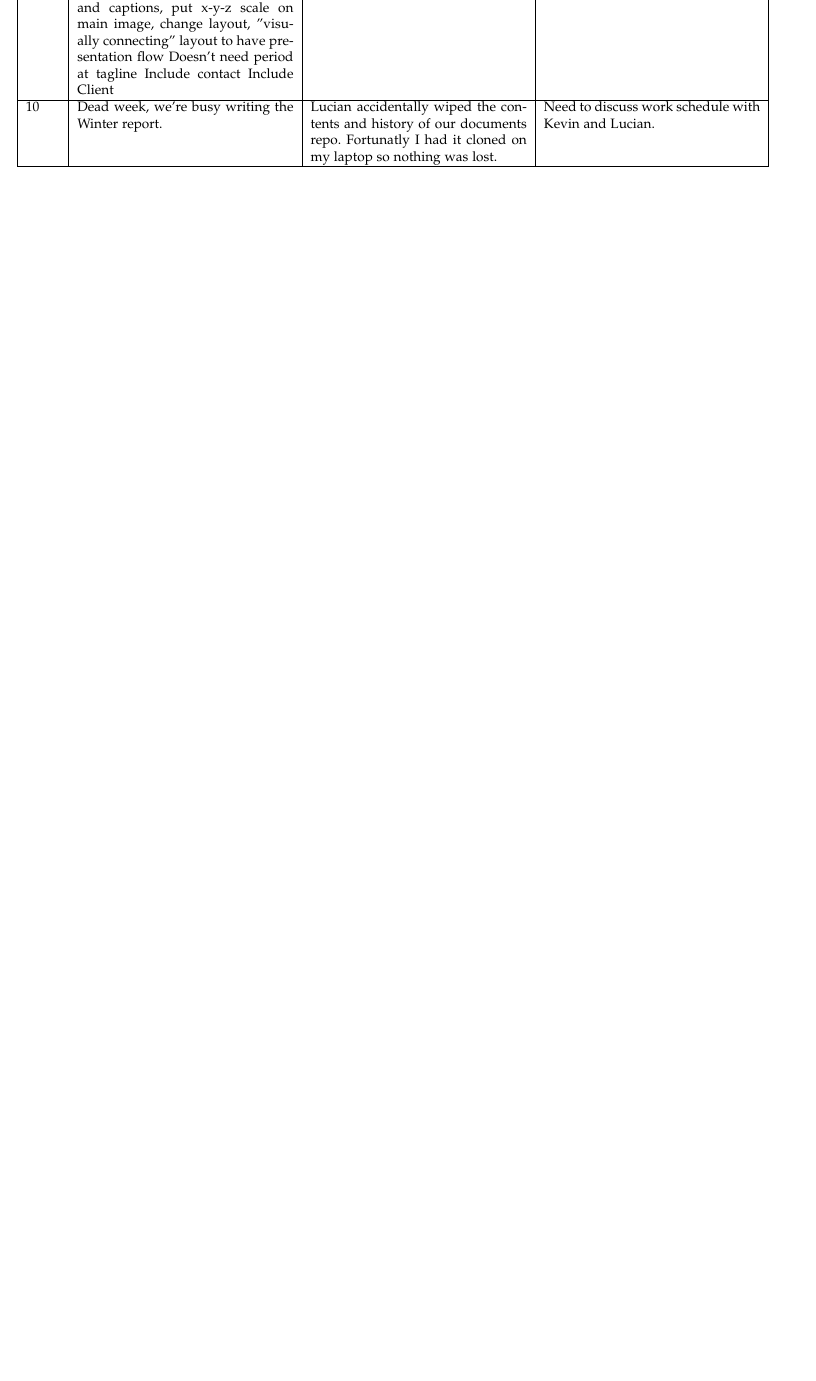
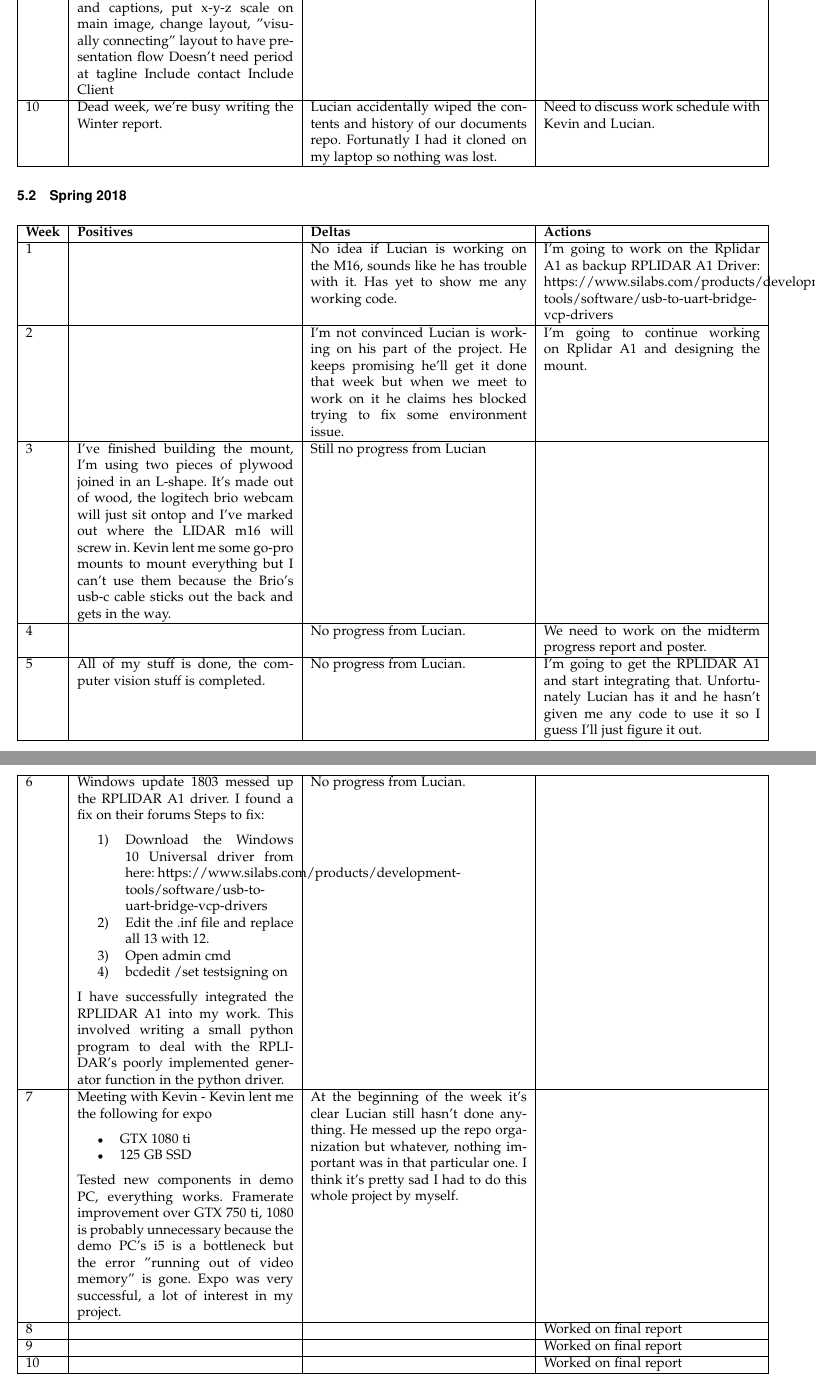
Before and after one commit to DSCVL/DSCVL-documents, a LaTeX paper (Final-Report/final_report.tex): part of page 10 of 10 before the commit and two parts of pages 10 and 11 of 11 after it, the two joined at a grey line, cut so that both start at the same text, the shorter picture padded with empty space. Compiled offline with pdfLaTeX; a missing font is replaced by an installed copy or a similar font; a LaTeX package or settings file that is missing is left out.

Commit message:
retrospective

```diff
--- a/Final-Report/final_report.tex
+++ b/Final-Report/final_report.tex
@@ -366,5 +372,87 @@
 			\\\hline
 		\end{longtable}
 
+	\subsection{Spring 2018}
+		\begin{longtable}{|l|p{0.3\linewidth}|p{0.3\linewidth}|p{0.3\linewidth}|}\hline \textbf{Week} & \textbf{Positives} & \textbf{Deltas} & \textbf{Actions}\\\hline
+		1	&
+			&
+			No idea if Lucian is working on the M16, sounds like he has trouble with it.
+			Has yet to show me any working code.
+			&
+			I'm going to  work on the Rplidar A1 as backup
+			RPLIDAR A1 Driver: https://www.silabs.com/products/development-tools/software/usb-to-uart-bridge-vcp-drivers
+		\\\hline
+		2	&
+			&
+			I'm not convinced Lucian is working on his part of the project.
+			He keeps promising he'll get it done that week but when we meet to work on it he claims hes blocked trying to fix some environment issue.
+			&
+			I'm going to continue working on Rplidar A1 and designing the mount.
+		\\\hline
+		3	&
+			I've finished building the mount, I'm using two pieces of plywood joined in an L-shape. It's made out of wood, the logitech brio webcam will just sit ontop and I've marked out where the LIDAR m16 will screw in. Kevin lent me some go-pro mounts to mount everything but I can't use them because the Brio's usb-c cable sticks out the back and gets in the way.
+			&
+			Still no progress from Lucian
+			&
+		\\\hline
+		4	&
+			&
+			No progress from Lucian.
+			&
+			We need to work on the midterm progress report and poster.
+		\\\hline
+		5	&
+			All of my stuff is done, the computer vision stuff is completed.
+			&
+			No progress from Lucian.
+			&
+			I'm going to get the RPLIDAR A1 and start integrating that. Unfortunately Lucian has it and he hasn't given me any code to use it so I guess I'll just figure it out.
+		\\\hline
+		6	&
+			Windows update 1803 messed up the RPLIDAR A1 driver. I found a fix on their forums
+			Steps to fix:
+			\begin{enumerate}
+				\item Download the Windows 10 Universal driver from here: https://www.silabs.com/products/development-tools/software/usb-to-uart-bridge-vcp-drivers
+
+				\item Edit the .inf file and replace all 13 with 12.
+				\item Open admin cmd
+				\item bcdedit /set testsigning on
+			\end{enumerate}
+			I have successfully integrated the RPLIDAR A1 into my work. This involved writing a small python program to deal with the RPLIDAR's poorly implemented generator function in the python driver.
+			&
+			No progress from Lucian.
+			&
+		\\\hline
+		7	&
+			Meeting with Kevin
+			- Kevin lent me the following for expo
+			\begin{itemize}
+				\item GTX 1080 ti
+				\item 125 GB SSD
+			\end{itemize}
+			Tested new components in demo PC, everything works.
+			Framerate improvement over GTX 750 ti, 1080 is probably unnecessary because the demo PC's i5 is a bottleneck but the error "running out of video memory" is gone.
+			Expo was very successful, a lot of interest in my project.
+			&
+			At the beginning of the week it's clear Lucian still hasn't done anything. He messed up the repo organization but whatever, nothing important was in that particular one.
+			I think it's pretty sad I had to do this whole project by myself.
+			&
+		\\\hline
+		8	&
+			&
+			&
+			Worked on final report
+		\\\hline
+		9	&
+			&
+			&
+			Worked on final report
+		\\\hline
+		10	&
+			&
+			&
+			Worked on final report
+		\\\hline
+		\end{longtable}
 \end{singlespace}
 \end{document}
```
Also changed, not shown: Final-Report/ref.bib (+4 -0 lines), Final-Report/final_report.pdf, Final-Report/images/kinect_depth.jpg (added), Final-Report/final_report.tex (14 more changed lines).
